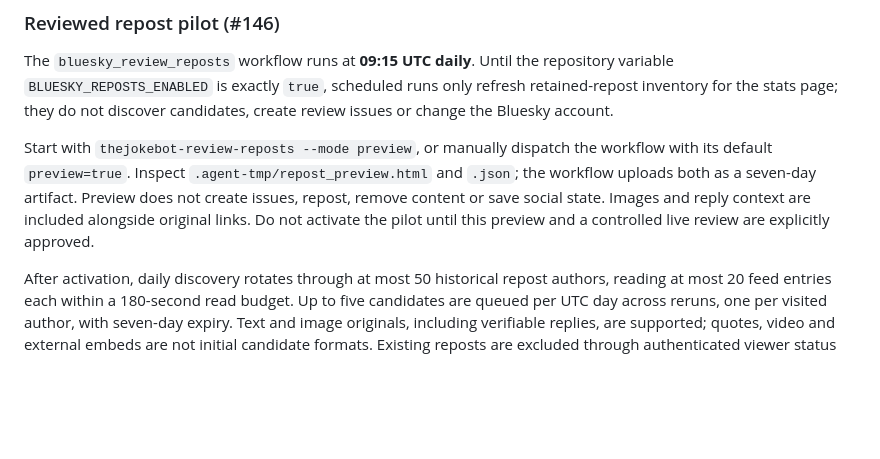
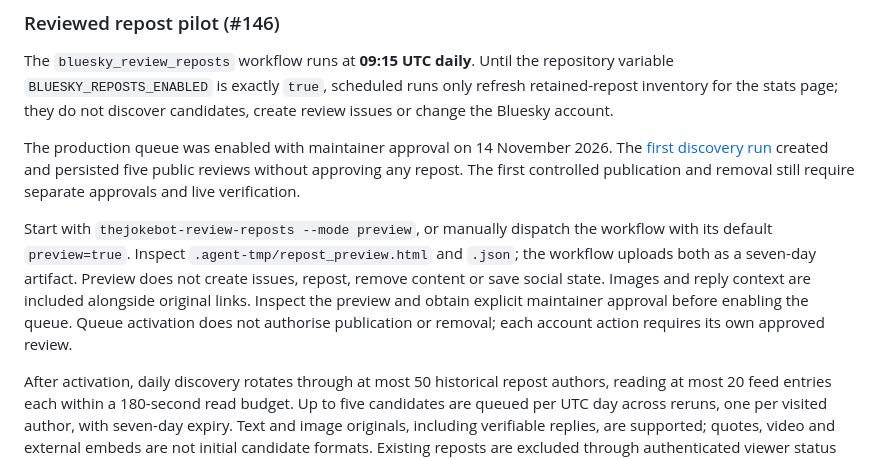
Before and after one commit to chris-gillatt/thejokebot, a Markdown page: docs/operations.md, the part around the change. Rendered like a GitHub page; blank space fills up the shorter version.

```diff
--- a/docs/operations.md
+++ b/docs/operations.md
@@ -206,13 +206,20 @@ repository variable `BLUESKY_REPOSTS_ENABLED` is exactly `true`, scheduled runs
 only refresh retained-repost inventory for the stats page; they do not discover
 candidates, create review issues or change the Bluesky account.
 
+The production queue was enabled with maintainer approval on 14 November 2026.
+The [first discovery run](https://github.com/chris-gillatt/thejokebot/actions/runs/43592478351)
+created and persisted five public reviews without approving any repost.
+The first controlled publication and removal still require separate approvals
+and live verification.
+
 Start with `thejokebot-review-reposts --mode preview`, or manually dispatch the
 workflow with its default `preview=true`. Inspect
 `.agent-tmp/repost_preview.html` and `.json`; the workflow uploads both as a
 seven-day artifact. Preview does not create issues, repost, remove content or
 save social state. Images and reply context are included alongside original
-links. Do not activate the pilot until this preview and a controlled live
-review are explicitly approved.
+links. Inspect the preview and obtain explicit maintainer approval before
+enabling the queue. Queue activation does not authorise publication or removal;
+each account action requires its own approved review.
 
 After activation, daily discovery rotates through at most 50 historical repost
 authors, reading at most 20 feed entries each within a 180-second read budget.
```
Also changed, not shown: CHANGELOG.md (+3 -0 lines), problem-statement.md (+15 -9 lines).
